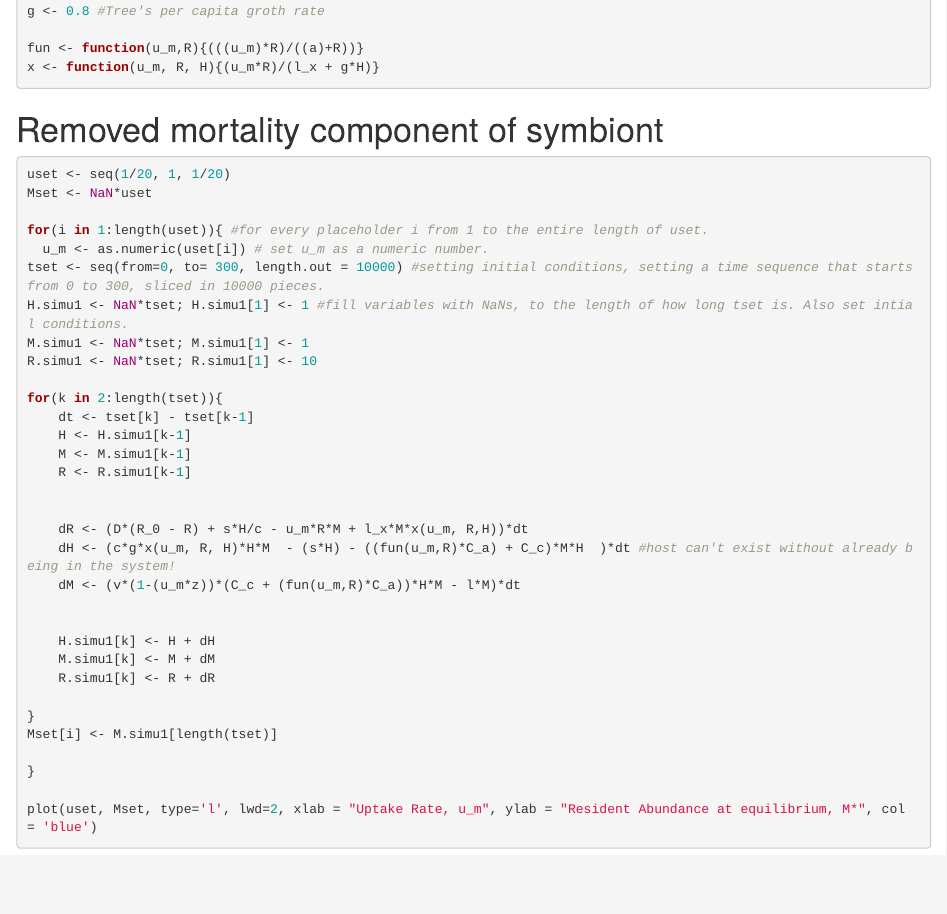
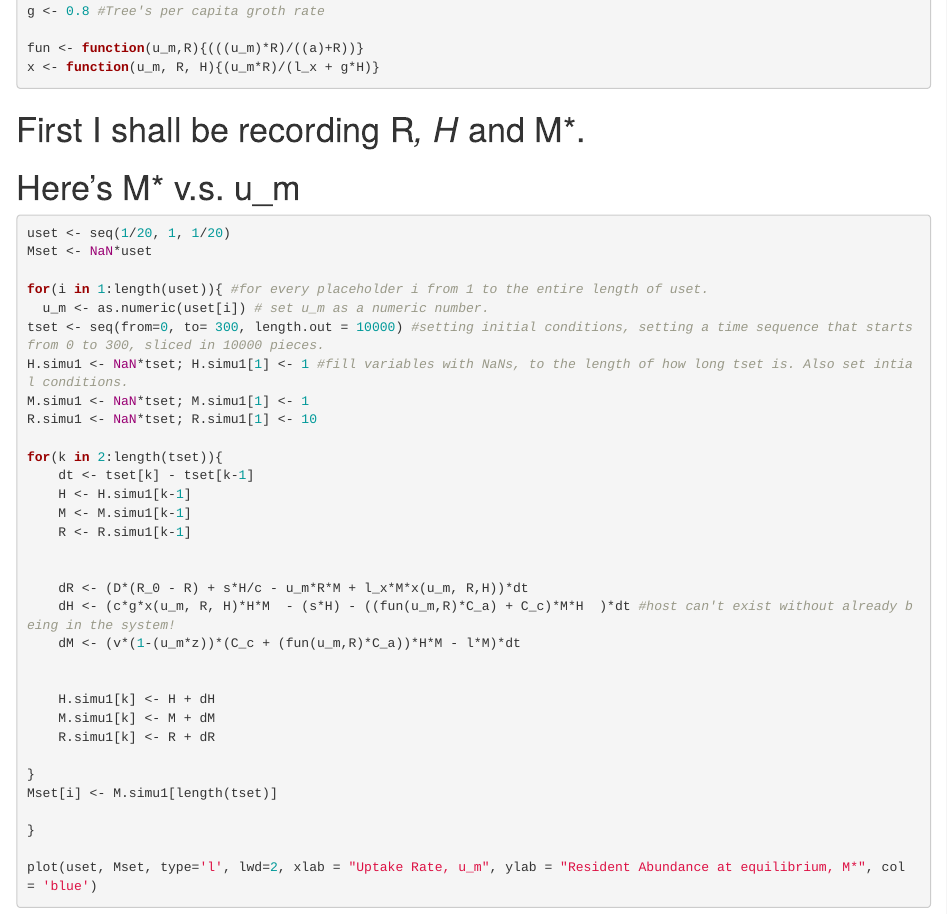
Before and after one commit to nataliec2/summerinternship, an R Markdown document (Bifurcation_Diagrams_2.0.Rmd): the page in a window 1100 px wide, from 490 px down. Rendered offline with R 4.5, knitr and Pandoc, with nearby package versions; some code elsewhere in the file could not run offline.

Commit message:
Fixed section titles

````diff
--- a/Bifurcation_Diagrams_2.0.Rmd
+++ b/Bifurcation_Diagrams_2.0.Rmd
@@ -24,8 +24,8 @@ fun <- function(u_m,R){(((u_m)*R)/((a)+R))}
 x <- function(u_m, R, H){(u_m*R)/(l_x + g*H)}
 ```
 
-
-# Removed mortality component of symbiont
+# First I shall be recording R*, H* and M*.
+# Here's M* v.s. u_m
 ```{r}
 uset <- seq(1/20, 1, 1/20)
 Mset <- NaN*uset
````
